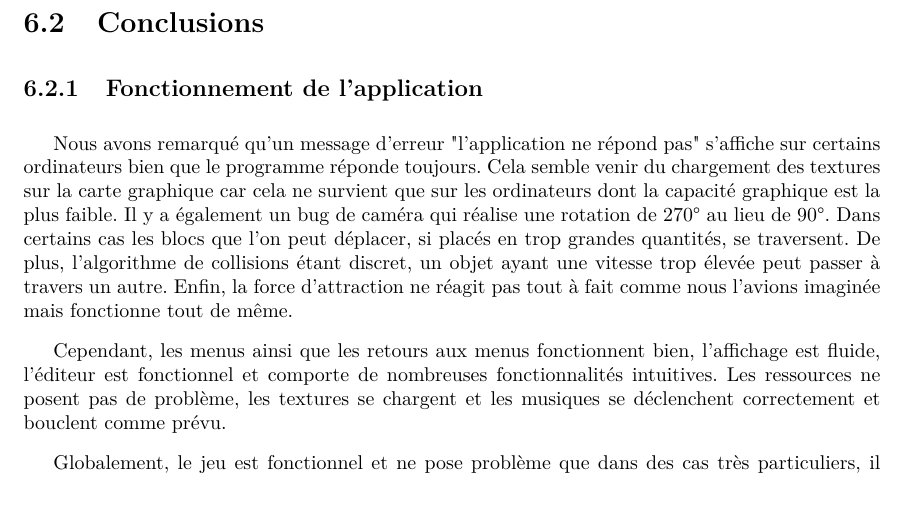
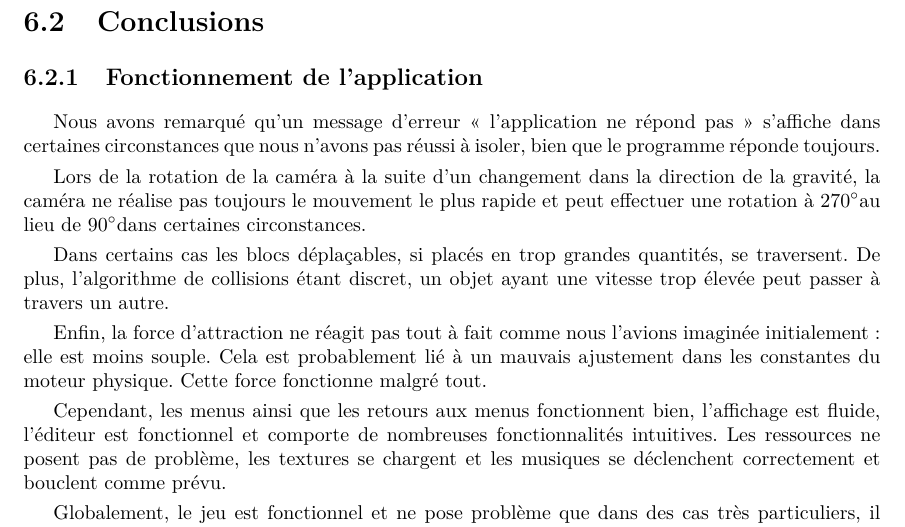
Before and after one commit to jlamur/projet-cmi, a LaTeX thesis (docs/rapports/rapport-final/rapport.tex, which reads docs/rapports/rapport-final/parts/conclu.tex): part of page 22 of 24, cut so that both start at the same text, the shorter picture padded with empty space. Compiled offline with pdfLaTeX; a LaTeX package or settings file that is missing is left out.

Commit message:
Correction bug conclusion

```diff
--- a/docs/rapports/rapport-final/parts/conclu.tex
+++ b/docs/rapports/rapport-final/parts/conclu.tex
@@ -1,8 +1,2 @@
 \chapter{Conclusion}
-	\section{Perspectives}
-		Par manque de temps, de nombreuses perspectives d'amélioration n'ont pas pu aboutir. Nous aurions pu améliorer l'interface graphique (ce qui est prévu avant l'oral), faire plus de niveaux et donc ajouter des musiques pour ces nouveaux niveaux, ou encore ajouter les menus pause, victoire et défaite.
-	\section{Conclusions}
-		\subsection{Fonctionnement de l'application}
-			Nous avons remarqué qu'un message d'erreur "l'application ne répond pas" s'affiche sur certains ordinateurs bien que le programme réponde toujours. Cela semble venir du chargement des textures sur la carte graphique car cela ne survient que sur les ordinateurs dont la capacité graphique est la plus faible. Il y a également un bug de caméra qui réalise une rotation de 270° au lieu de 90°. Dans certains cas les blocs que l'on peut déplacer, si placés en trop grandes quantités, se traversent. De plus, l'algorithme de collisions étant discret, un objet ayant une vitesse trop élevée peut passer à travers un autre. Enfin, la force d'attraction ne réagit pas tout à fait comme nous l'avions imaginée mais fonctionne tout de même.
 
-			Cependant, les menus ainsi que les retours aux menus fonctionnent bien, l'affichage est fluide, l'éditeur est fonctionnel et comporte de nombreuses fonctionnalités intuitives. Les ressources ne posent pas de problème, les textures se chargent et les musiques se déclenchent correctement et bouclent comme prévu.
@@ -9,8 +8,31 @@
 
-			Globalement, le jeu est fonctionnel et ne pose problème que dans des cas très particuliers, il reste tout de même stable malgré le temps limité que nous avions pour régler les problèmes.
+\section{Conclusions}
 
-		\subsection{Fonctionnement du groupe de travail}
-			Le principal problème du groupe fut le sens des priorités. Nous nous sommes attardés sur des détails avant que le tout soit fonctionnel, ce qui a perturbé notre gestion du temps. Malgré cela, nous avons réussi à nous organiser pour gagner en efficacité en partageant les tâches les plus chronophages. Le fait de refaire fréquemment le diagramme de Gantt nous a permis de rattraper en partie le retard que nous avions pris. Au niveau de la communication, nous n'avons eu aucun problème car nous nous retrouvions très souvent sur Skype ainsi qu'à l'université afin de discuter de tout problème et optimiser nos chances de trouver rapidement une solution.
+\subsection{Fonctionnement de l'application}
 
-			Malgré une gestion du temps perturbée, notre organisation et notre communication nous ont permis de compenser les défauts du groupe, et ainsi d'avancer à un rythme convenable. \\
-			Ainsi, grâce à notre détermination et notre coopération, nous avons su franchir les difficultés et ainsi proposer un jeu fonctionnel et amusant.
+Nous avons remarqué qu'un message d'erreur « l'application ne répond pas »
+s'affiche dans certaines circonstances que nous n'avons pas réussi à isoler,
+bien que le programme réponde toujours.
+
+Lors de la rotation de la caméra à la suite d'un changement dans la direction
+de la gravité, la caméra ne réalise pas toujours le mouvement le plus rapide
+et peut effectuer une rotation à 270\degree au lieu de 90\degree dans certaines
+circonstances.
+
+Dans certains cas les blocs déplaçables, si placés en trop grandes quantités,
+se traversent. De plus, l'algorithme de collisions étant discret, un objet
+ayant une vitesse trop élevée peut passer à travers un autre.
+
+Enfin, la force d'attraction ne réagit pas tout à fait comme nous l'avions
+imaginée initialement : elle est moins souple. Cela est probablement lié
+à un mauvais ajustement dans les constantes du moteur physique. Cette
+force fonctionne malgré tout.
+
+Cependant, les menus ainsi que les retours aux menus fonctionnent bien,
+l'affichage est fluide, l'éditeur est fonctionnel et comporte de nombreuses
+fonctionnalités intuitives. Les ressources ne posent pas de problème,
+les textures se chargent et les musiques se déclenchent correctement
+et bouclent comme prévu.
+
+Globalement, le jeu est fonctionnel et ne pose problème que dans des
+cas très particuliers, il reste tout de même stable malgré le temps
--- a/docs/rapports/rapport-final/rapport.tex
+++ b/docs/rapports/rapport-final/rapport.tex
@@ -26,6 +26,7 @@
 \usepackage{wrapfig}
 \usepackage[french]{babel}
 \usepackage{hyperref}
+\usepackage{gensymb}
 
 % Noms personnalisés
 \addto{\captionsfrench}{\renewcommand{\bibname}{Webographie}}
```
Also changed, not shown: docs/rapports/rapport-final/rapport.pdf, docs/rapports/rapport-final/parts/conclu.tex (28 more changed lines).
